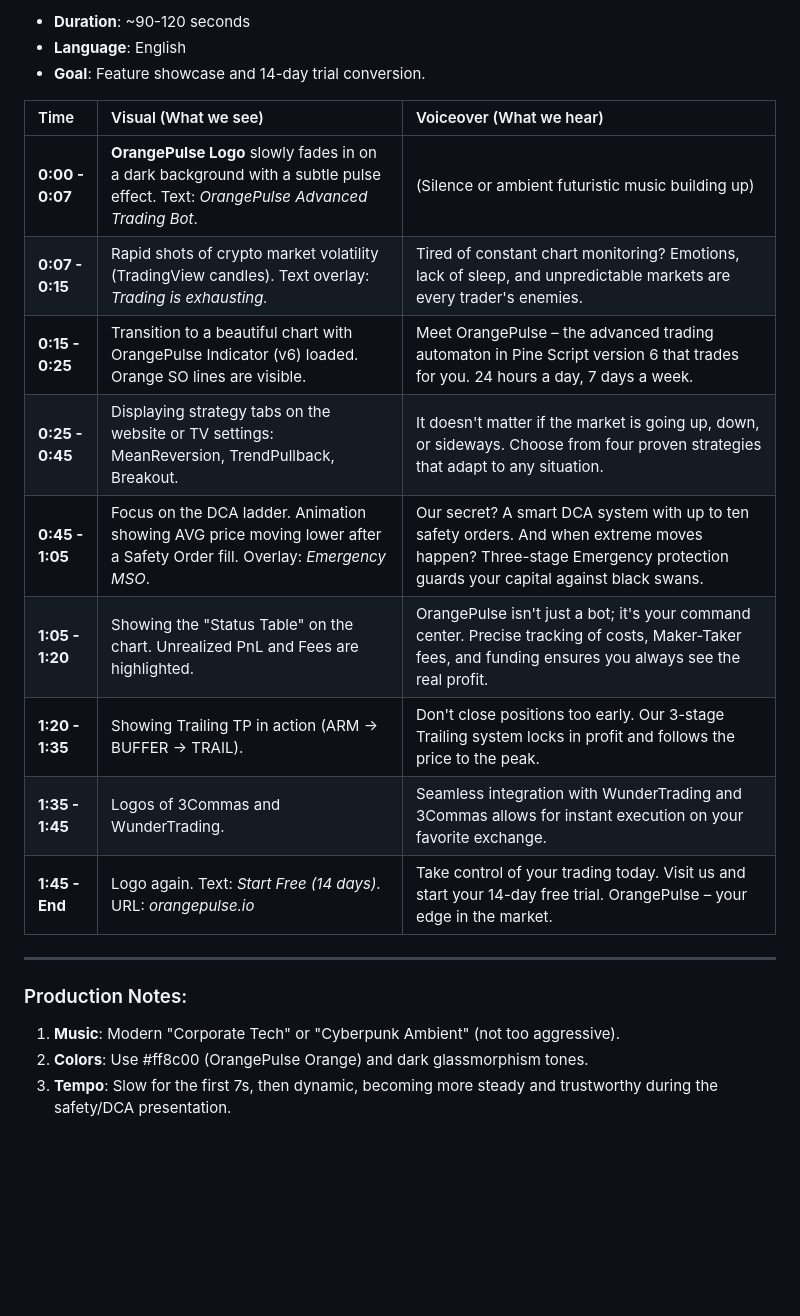
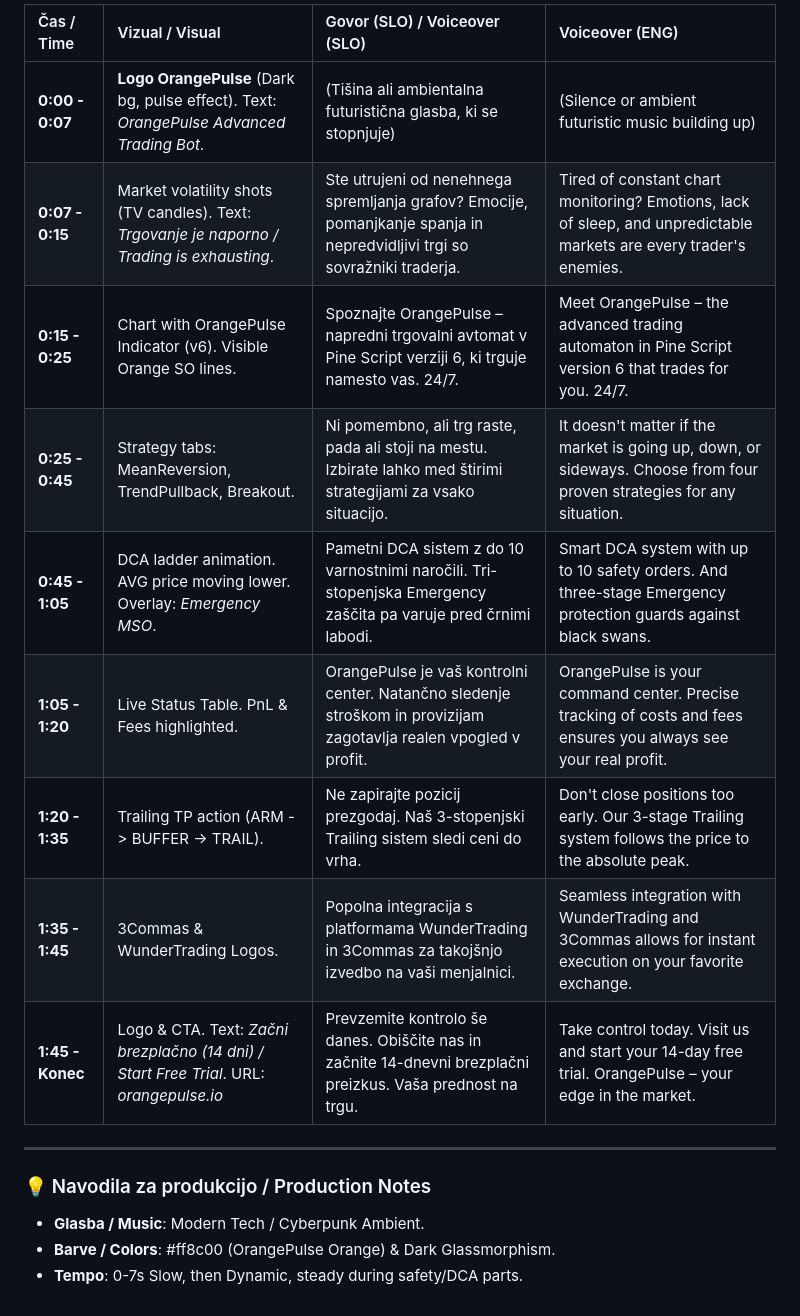
Before and after one commit to andro3131/OrangePulse, a Markdown page: OSTALO/YT Video Script 0.md, the part around one of its changes. GitHub-like rendering; blank space fills up the shorter version.

Commit message:
Reformat YT Video Script 0 into combined bilingual table

```diff
--- a/OSTALO/YT Video Script 0.md
+++ b/OSTALO/YT Video Script 0.md
@@ -24,23 +8,19 @@
 
-- **Duration**: ~90-120 seconds
-- **Language**: English
-- **Goal**: Feature showcase and 14-day trial conversion.
-
-| Time | Visual (What we see) | Voiceover (What we hear) |
-| :--- | :--- | :--- |
-| **0:00 - 0:07** | **OrangePulse Logo** slowly fades in on a dark background with a subtle pulse effect. Text: *OrangePulse Advanced Trading Bot*. | (Silence or ambient futuristic music building up) |
-| **0:07 - 0:15** | Rapid shots of crypto market volatility (TradingView candles). Text overlay: *Trading is exhausting.* | Tired of constant chart monitoring? Emotions, lack of sleep, and unpredictable markets are every trader's enemies. |
-| **0:15 - 0:25** | Transition to a beautiful chart with OrangePulse Indicator (v6) loaded. Orange SO lines are visible. | Meet OrangePulse – the advanced trading automaton in Pine Script version 6 that trades for you. 24 hours a day, 7 days a week. |
-| **0:25 - 0:45** | Displaying strategy tabs on the website or TV settings: MeanReversion, TrendPullback, Breakout. | It doesn't matter if the market is going up, down, or sideways. Choose from four proven strategies that adapt to any situation. |
-| **0:45 - 1:05** | Focus on the DCA ladder. Animation showing AVG price moving lower after a Safety Order fill. Overlay: *Emergency MSO*. | Our secret? A smart DCA system with up to ten safety orders. And when extreme moves happen? Three-stage Emergency protection guards your capital against black swans. |
-| **1:05 - 1:20** | Showing the "Status Table" on the chart. Unrealized PnL and Fees are highlighted. | OrangePulse isn't just a bot; it's your command center. Precise tracking of costs, Maker-Taker fees, and funding ensures you always see the real profit. |
-| **1:20 - 1:35** | Showing Trailing TP in action (ARM -> BUFFER -> TRAIL). | Don't close positions too early. Our 3-stage Trailing system locks in profit and follows the price to the peak. |
-| **1:35 - 1:45** | Logos of 3Commas and WunderTrading. | Seamless integration with WunderTrading and 3Commas allows for instant execution on your favorite exchange. |
-| **1:45 - End** | Logo again. Text: *Start Free (14 days)*. URL: *orangepulse.io* | Take control of your trading today. Visit us and start your 14-day free trial. OrangePulse – your edge in the market. |
+| Čas / Time | Vizual / Visual | Govor (SLO) / Voiceover (SLO) | Voiceover (ENG) |
+| :--- | :--- | :--- | :--- |
+| **0:00 - 0:07** | **Logo OrangePulse** (Dark bg, pulse effect). Text: *OrangePulse Advanced Trading Bot*. | (Tišina ali ambientalna futuristična glasba, ki se stopnjuje) | (Silence or ambient futuristic music building up) |
+| **0:07 - 0:15** | Market volatility shots (TV candles). Text: *Trgovanje je naporno / Trading is exhausting*. | Ste utrujeni od nenehnega spremljanja grafov? Emocije, pomanjkanje spanja in nepredvidljivi trgi so sovražniki traderja. | Tired of constant chart monitoring? Emotions, lack of sleep, and unpredictable markets are every trader's enemies. |
+| **0:15 - 0:25** | Chart with OrangePulse Indicator (v6). Visible Orange SO lines. | Spoznajte OrangePulse – napredni trgovalni avtomat v Pine Script verziji 6, ki trguje namesto vas. 24/7. | Meet OrangePulse – the advanced trading automaton in Pine Script version 6 that trades for you. 24/7. |
+| **0:25 - 0:45** | Strategy tabs: MeanReversion, TrendPullback, Breakout. | Ni pomembno, ali trg raste, pada ali stoji na mestu. Izbirate lahko med štirimi strategijami za vsako situacijo. | It doesn't matter if the market is going up, down, or sideways. Choose from four proven strategies for any situation. |
+| **0:45 - 1:05** | DCA ladder animation. AVG price moving lower. Overlay: *Emergency MSO*. | Pametni DCA sistem z do 10 varnostnimi naročili. Tri-stopenjska Emergency zaščita pa varuje pred črnimi labodi. | Smart DCA system with up to 10 safety orders. And three-stage Emergency protection guards against black swans. |
+| **1:05 - 1:20** | Live Status Table. PnL & Fees highlighted. | OrangePulse je vaš kontrolni center. Natančno sledenje stroškom in provizijam zagotavlja realen vpogled v profit. | OrangePulse is your command center. Precise tracking of costs and fees ensures you always see your real profit. |
+| **1:20 - 1:35** | Trailing TP action (ARM -> BUFFER -> TRAIL). | Ne zapirajte pozicij prezgodaj. Naš 3-stopenjski Trailing sistem sledi ceni do vrha. | Don't close positions too early. Our 3-stage Trailing system follows the price to the absolute peak. |
+| **1:35 - 1:45** | 3Commas & WunderTrading Logos. | Popolna integracija s platformama WunderTrading in 3Commas za takojšnjo izvedbo na vaši menjalnici. | Seamless integration with WunderTrading and 3Commas allows for instant execution on your favorite exchange. |
+| **1:45 - Konec** | Logo & CTA. Text: *Začni brezplačno (14 dni) / Start Free Trial*. URL: *orangepulse.io* | Prevzemite kontrolo še danes. Obiščite nas in začnite 14-dnevni brezplačni preizkus. Vaša prednost na trgu. | Take control today. Visit us and start your 14-day free trial. OrangePulse – your edge in the market. |
 
 ---
 
-### Production Notes:
-1. **Music**: Modern "Corporate Tech" or "Cyberpunk Ambient" (not too aggressive).
-2. **Colors**: Use #ff8c00 (OrangePulse Orange) and dark glassmorphism tones.
-3. **Tempo**: Slow for the first 7s, then dynamic, becoming more steady and trustworthy during the safety/DCA presentation.
+### 💡 Navodila za produkcijo / Production Notes
+- **Glasba / Music**: Modern Tech / Cyberpunk Ambient.
+- **Barve / Colors**: #ff8c00 (OrangePulse Orange) & Dark Glassmorphism.
+- **Tempo**: 0-7s Slow, then Dynamic, steady during safety/DCA parts.
```
Also changed, not shown: other parts of OSTALO/YT Video Script 0.md (+3 -19 lines).
